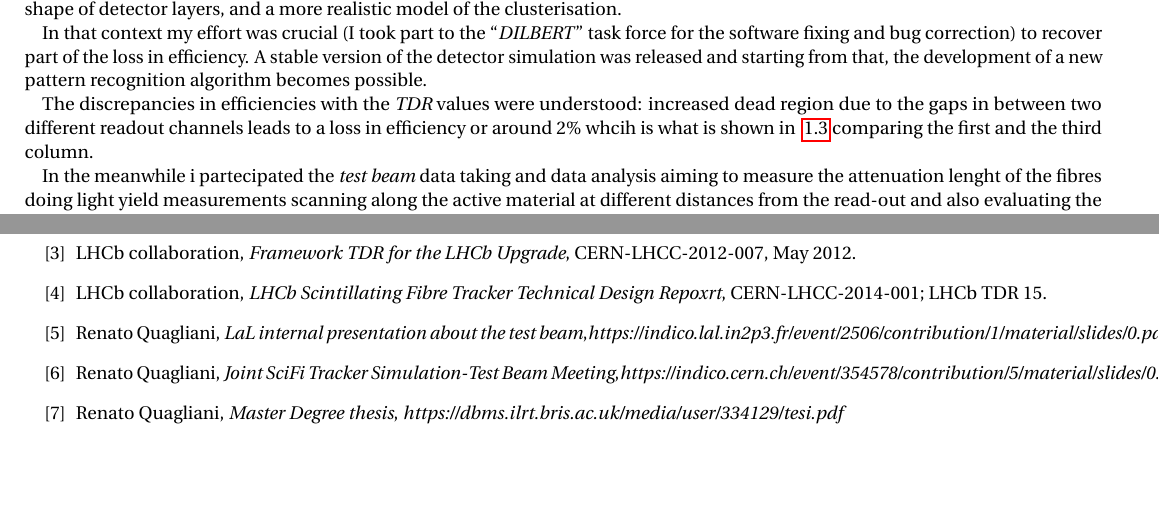
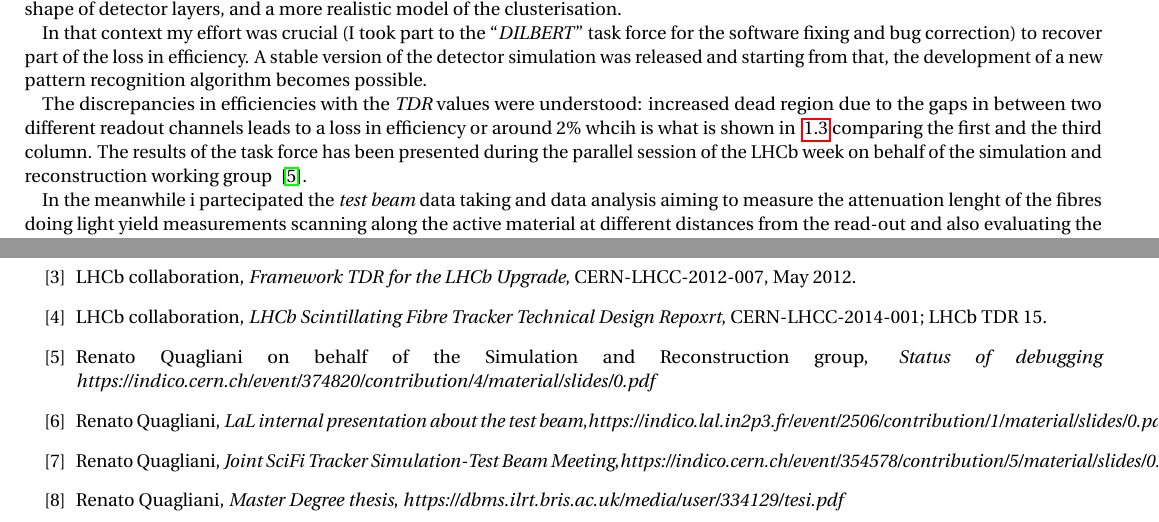
Before and after one commit to renqgl90/Documentations, a LaTeX document (Assessments/Document.tex): two parts of pages 5 and 12 of 12, joined at a grey line, cut so that both start at the same text, the shorter picture padded with empty space. Compiled offline with pdfLaTeX; a LaTeX package or settings file that is missing is left out.

Commit message:
New Version3

```diff
--- a/Assessments/Document.tex
+++ b/Assessments/Document.tex
@@ -275,7 +275,7 @@ Some problems and inefficiencies in the software were not well understood passin
 
 In that context my effort was crucial (I took part to the ``\textit{DILBERT}'' task force for the software fixing and bug correction) to recover part of the loss in efficiency. A stable version of the detector simulation was released and starting from that, the development of a new pattern recognition algorithm becomes possible.
 
-The discrepancies in efficiencies with the \textit{TDR} values were understood: increased dead region due to the gaps in between two different readout channels leads to a loss in efficiency or around 2$\%$ whcih is what is shown in ~\ref{table} comparing the first and the third column.
+The discrepancies in efficiencies with the \textit{TDR} values were understood: increased dead region due to the gaps in between two different readout channels leads to a loss in efficiency or around 2$\%$ whcih is what is shown in ~\ref{table} comparing the first and the third column. The results of the task force has been presented during the parallel session of the LHCb week on behalf of the simulation and reconstruction working group ~\cite{LHCbWeek}.
 
 In the meanwhile i partecipated the \textit{test beam} data taking and data analysis aiming to measure the attenuation lenght of the fibres doing light yield measurements scanning along the active material at different distances from the read-out and also evaluating the dependency of the cluster size against track incident angles. I also analyse some of the data from the test beam to study the cluster size properties as a function of the incident angle of tracks in the detector in order to tune the simulation to be the most reliable and realistic possible. ~\cite{AnalysisOrsay}~\cite{OrsayTestBeam}.
 
@@ -530,6 +530,7 @@ Regarding the tracking algorithm, i will also continue to work on that and try t
 \bibitem{Blake3} LHCb collaboration, \textit{Framework TDR for the LHCb Upgrade}, CERN-LHCC-2012-007, May 2012.
 \bibitem{SciFiTDR} LHCb collaboration, \textit{LHCb Scintillating Fibre Tracker Technical Design Repoxrt}, CERN-LHCC-2014-001; LHCb TDR 15.
 %\bibitem{LetterIntent} LHCb collaboration, \textit{Letter of Intent for the LHCb Upgrade}, CERN-LHCC-2011-001
+\bibitem{LHCbWeek} Renato Quagliani on behalf of the Simulation and Reconstruction group, \emph{Status of debugging} \textit{https://indico.cern.ch/event/374820/contribution/4/material/slides/0.pdf}
 \bibitem{AnalysisOrsay} Renato Quagliani, \textit{LaL internal presentation about the test beam},\emph{https://indico.lal.in2p3.fr/event/2506/contribution/1/material/slides/0.pdf}
 \bibitem{OrsayTestBeam} Renato Quagliani, \textit{Joint SciFi Tracker Simulation-Test Beam Meeting},\emph{https://indico.cern.ch/event/354578/contribution/5/material/slides/0.pdf}
 \bibitem{Tesi} Renato Quagliani, \textit{Master Degree thesis}, \emph{https://dbms.ilrt.bris.ac.uk/media/user/334129/tesi.pdf}
```
Also changed, not shown: Assessments/Document.pdf, Assessments/Document.tex (2 more changed lines).
